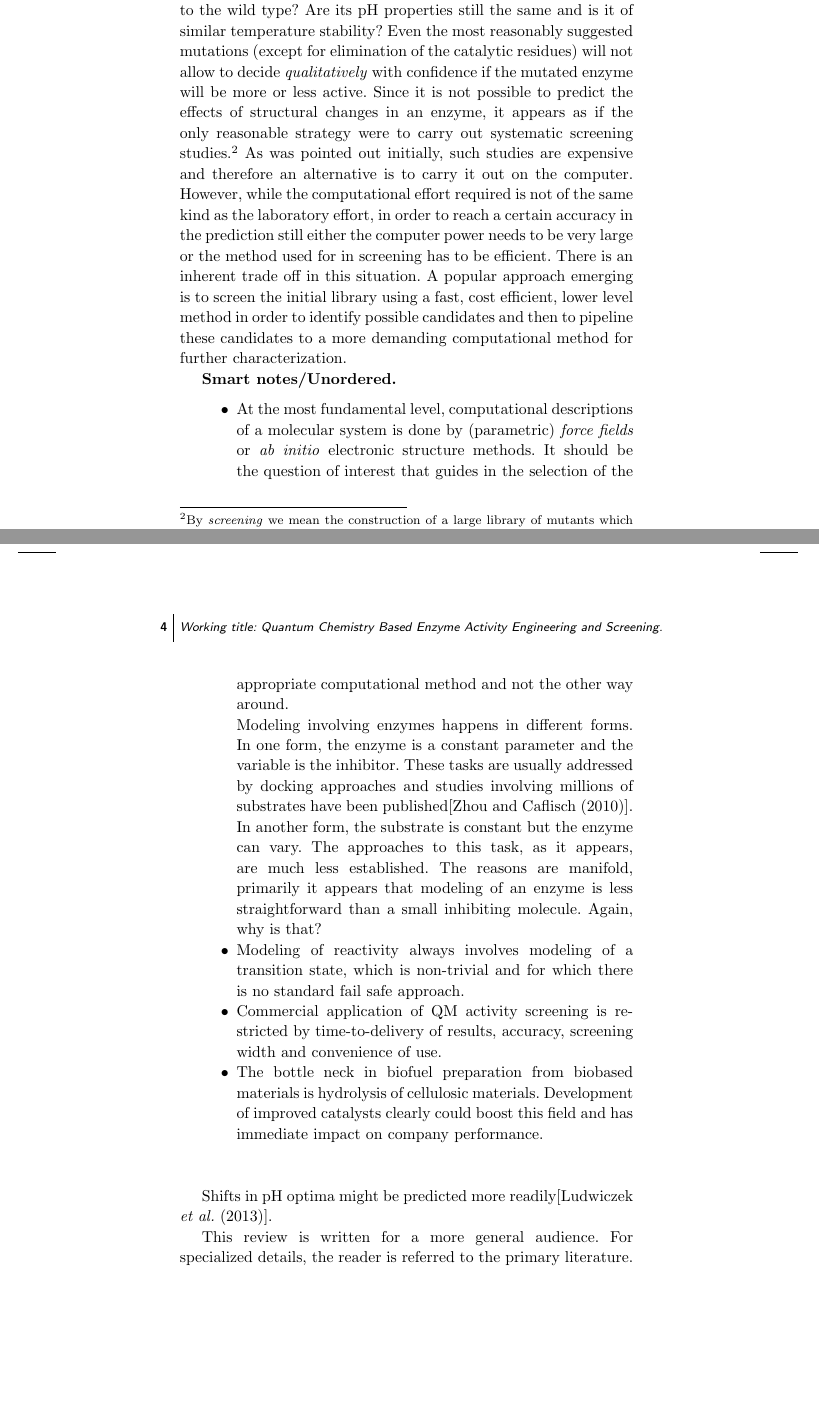
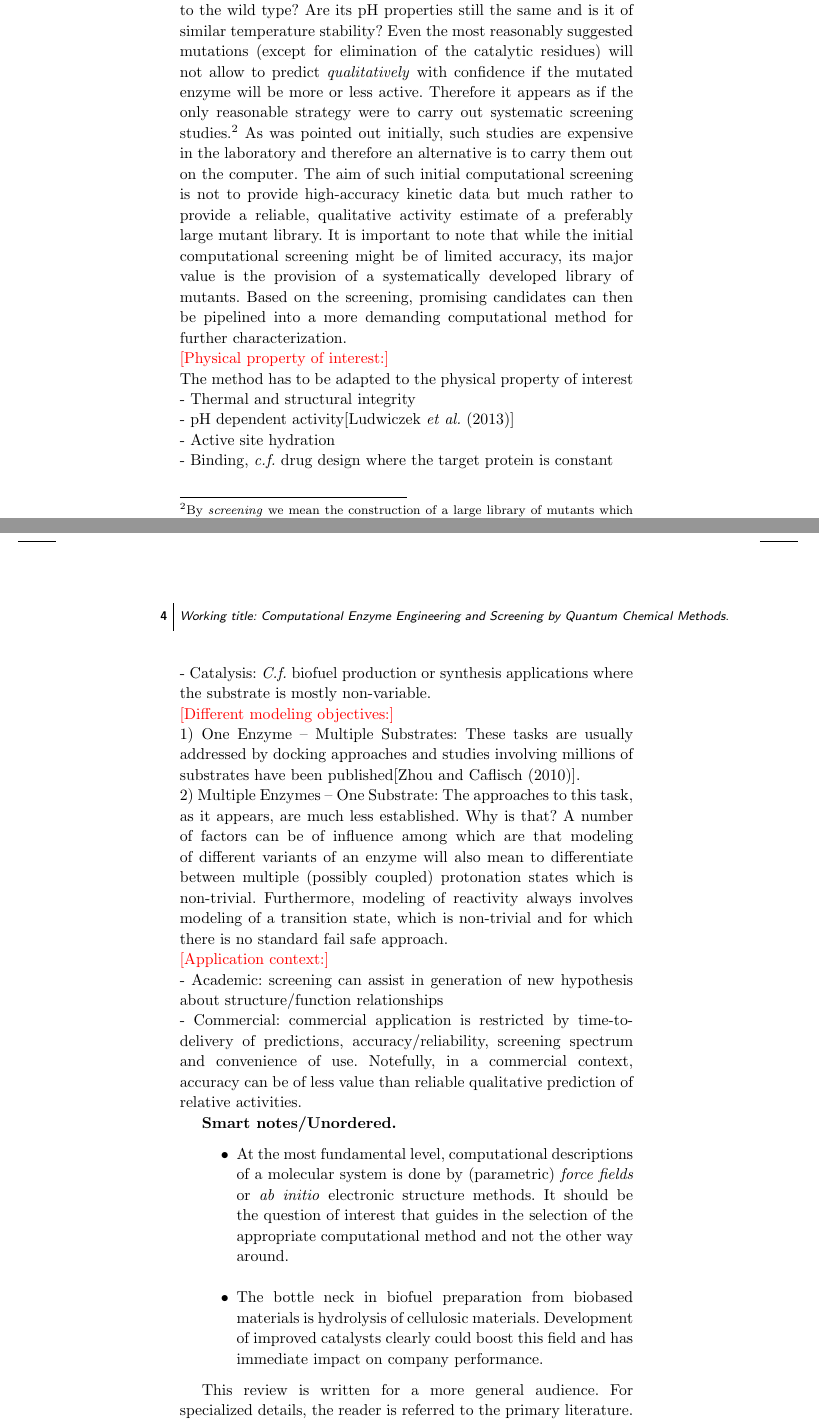
Before and after one commit to mzhKU/Review, a LaTeX thesis (000-main.tex, which reads 010-main.tex): two parts of pages 10 and 11 of 28, joined at a grey line, cut so that both start at the same text, the shorter picture padded with empty space. Compiled offline with pdfLaTeX; a LaTeX package or settings file that is missing is left out; an older LaTeX class or package is replaced by its successor.

Commit message:
Restructuring introduction.

```diff
--- a/010-main.tex
+++ b/010-main.tex
@@ -1,6 +1,6 @@
 % *************************************************************************
-\chapter[Working title: Quantum Chemistry Based Enzyme Activity Engineering and Screening.]
-{Working title: Quantum Chemistry Based Enzyme Activity Engineering and Screening.\label{ch1}}
+\chapter[Working title: Computational Enzyme Engineering and Screening by Quantum Chemical Methods.]
+{Working title: Computational Enzyme Engineering and Screening by Quantum Chemical Methods.\label{ch1}}
 \chapauth{Martin R. Hediger$^{a}$, Harm Otten$^{b}$
 \chapaff{$^{a}$Z\"urich\\
 $^{b}$K{\o}benhavn\\
@@ -41,32 +41,45 @@ Following the hypothesis that the function of an enzyme depends on its structure
 However, as is well known in the community, it is almost impossible to predict, how a mutated variant of an enzyme will behave[\textcolor{red}{REFS?}, Bornscheuer?].
 Will it at all be possible to express it and will it even fold and if so, will it be more or less active and specific relative to the wild type?
 Are its pH properties still the same and is it of similar temperature stability?
-Even the most reasonably suggested mutations (except for elimination of the catalytic residues) will not allow to decide \textit{qualitatively} with confidence if the mutated enzyme will be more or less active.
-Since it is not possible to predict the effects of structural changes in an enzyme, it appears as if the only reasonable strategy were to carry out systematic screening studies.\footnote{By \textit{screening} we mean the construction of a large library of mutants which are inspected and compared for a specific property like activity.}
-As was pointed out initially, such studies are expensive and therefore an alternative is to carry it out on the computer.
-However, while the computational effort required is not of the same kind as the laboratory effort, in order to reach a certain accuracy in the prediction still either the computer power needs to be very large or the method used for in screening has to be efficient.
-There is an inherent trade off in this situation.
-A popular approach emerging is to screen the initial library using a fast, cost efficient, lower level method in order to identify possible candidates and then to pipeline these candidates to a more demanding computational method for further characterization.
+Even the most reasonably suggested mutations (except for elimination of the catalytic residues) will not allow to predict \textit{qualitatively} with confidence if the mutated enzyme will be more or less active.
+Therefore it appears as if the only reasonable strategy were to carry out systematic screening studies.\footnote{By \textit{screening} we mean the construction of a large library of mutants which are inspected and compared for a specific property like activity.}
+As was pointed out initially, such studies are expensive in the laboratory and therefore an alternative is to carry them out on the computer.
+The aim of such initial computational screening is not to provide high-accuracy kinetic data but much rather to provide a reliable, qualitative activity estimate of a preferably large mutant library.
+It is important to note that while the initial computational screening might be of limited accuracy, its major value is the provision of a systematically developed library of mutants.
+Based on the screening, promising candidates can then be pipelined into a more demanding computational method for further characterization.
+
+\noindent\textcolor{red}{[Physical property of interest:]}\\
+The method has to be adapted to the physical property of interest\\
+- Thermal and structural integrity\\
+- pH dependent activity\cite{ludwiczek2013strategies}\\
+- Active site hydration\\
+- Binding, \textit{c.f.} drug design where the target protein is constant\\
+- Catalysis: \textit{C.f.} biofuel production or synthesis applications where the substrate is mostly non-variable.
+
+\noindent\textcolor{red}{[Different modeling objectives:]}\\
+1) One Enzyme -- Multiple Substrates:
+These tasks are usually addressed by docking approaches and studies involving millions of substrates have been published\cite{zhou2010high}.\\
+2) Multiple Enzymes -- One Substrate:
+The approaches to this task, as it appears, are much less established.
+Why is that?
+A number of factors can be of influence among which are that modeling of different variants of an enzyme will also mean to differentiate between multiple (possibly coupled) protonation states which is non-trivial.
+Furthermore, modeling of reactivity always involves modeling of a transition state, which is non-trivial and for which there is no standard fail safe approach.
+
+\noindent\textcolor{red}{[Application context:]}\\
+- Academic: screening can assist in generation of new hypothesis about structure/function relationships\\
+- Commercial: commercial application is restricted by time-to-delivery of predictions, accuracy/reliability, screening spectrum and convenience of use.
+Notefully, in a commercial context, accuracy can be of less value than reliable qualitative prediction of relative activities.
+
 
 \textbf{Smart notes/Unordered.}
 \begin{itemize}
 \item At the most fundamental level, computational descriptions of a molecular system is done by (parametric) \textit{force fields} or \textit{ab initio} electronic structure methods.
 It should be the question of interest that guides in the selection of the appropriate computational method and not the other way around.\\
-Modeling involving enzymes happens in different forms.
-In one form, the enzyme is a constant parameter and the variable is the inhibitor.
-These tasks are usually addressed by docking approaches and studies involving millions of substrates have been published\cite{zhou2010high}.
-In another form, the substrate is constant but the enzyme can vary.
-The approaches to this task, as it appears, are much less established.
-The reasons are manifold, primarily it appears that modeling of an enzyme is less straightforward than a small inhibiting molecule.
-Again, why is that?
-\item Modeling of reactivity always involves modeling of a transition state, which is non-trivial and for which there is no standard fail safe approach.
-\item Commercial application of QM activity screening is restricted by time-to-delivery of results, accuracy, screening width and convenience of use.
 \item The bottle neck in biofuel preparation from biobased materials is hydrolysis of cellulosic materials. Development of improved catalysts clearly could boost this field and has immediate impact on company performance.
 \end{itemize}
 
 
 
-Shifts in pH optima might be predicted more readily\cite{ludwiczek2013strategies}.
 
 This review is written for a more general audience.
 For specialized details, the reader is referred to the primary literature.
```
Also changed, not shown: 000-main.pdf, readme.txt, 010-main.tex (15 more changed lines).
